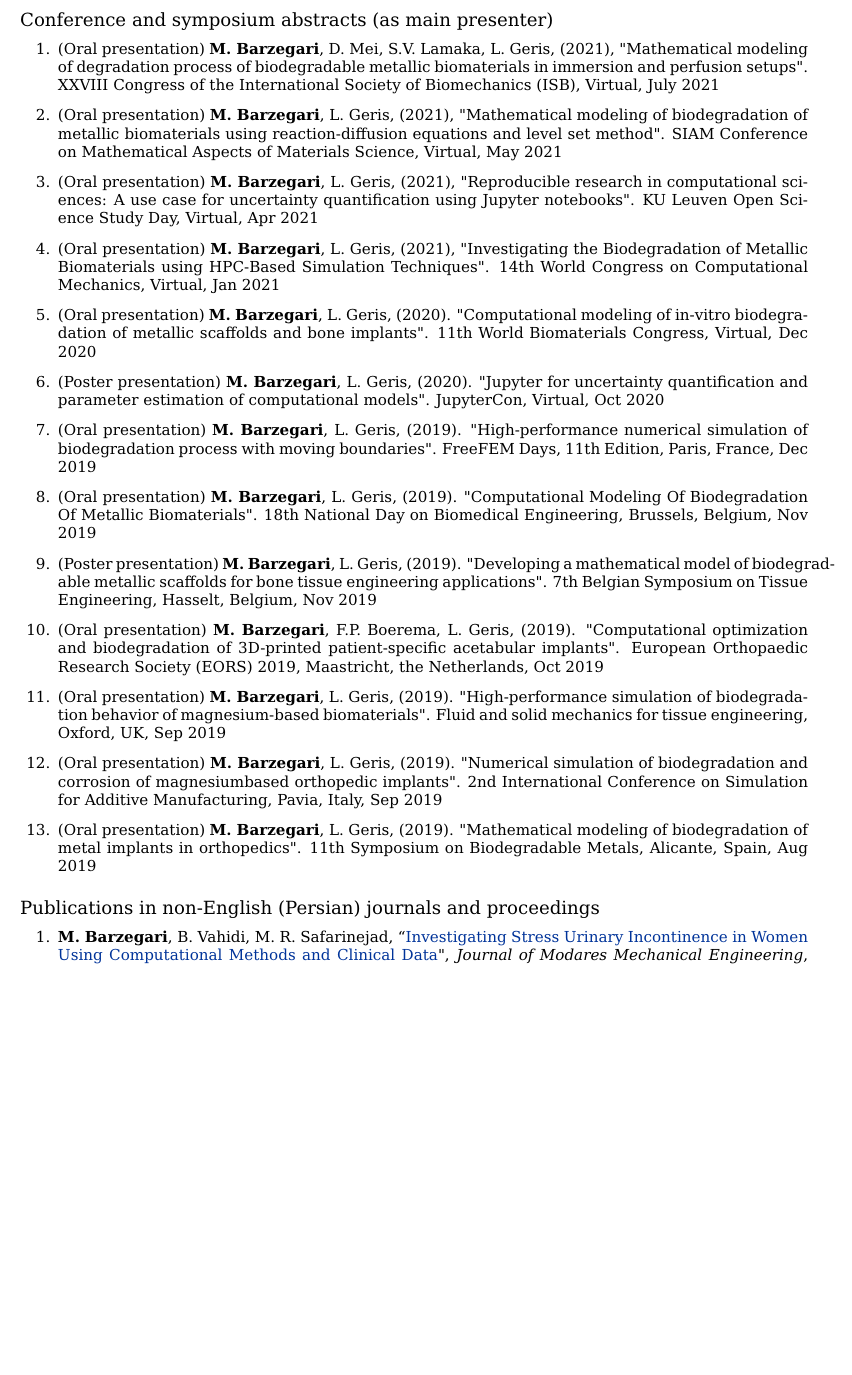
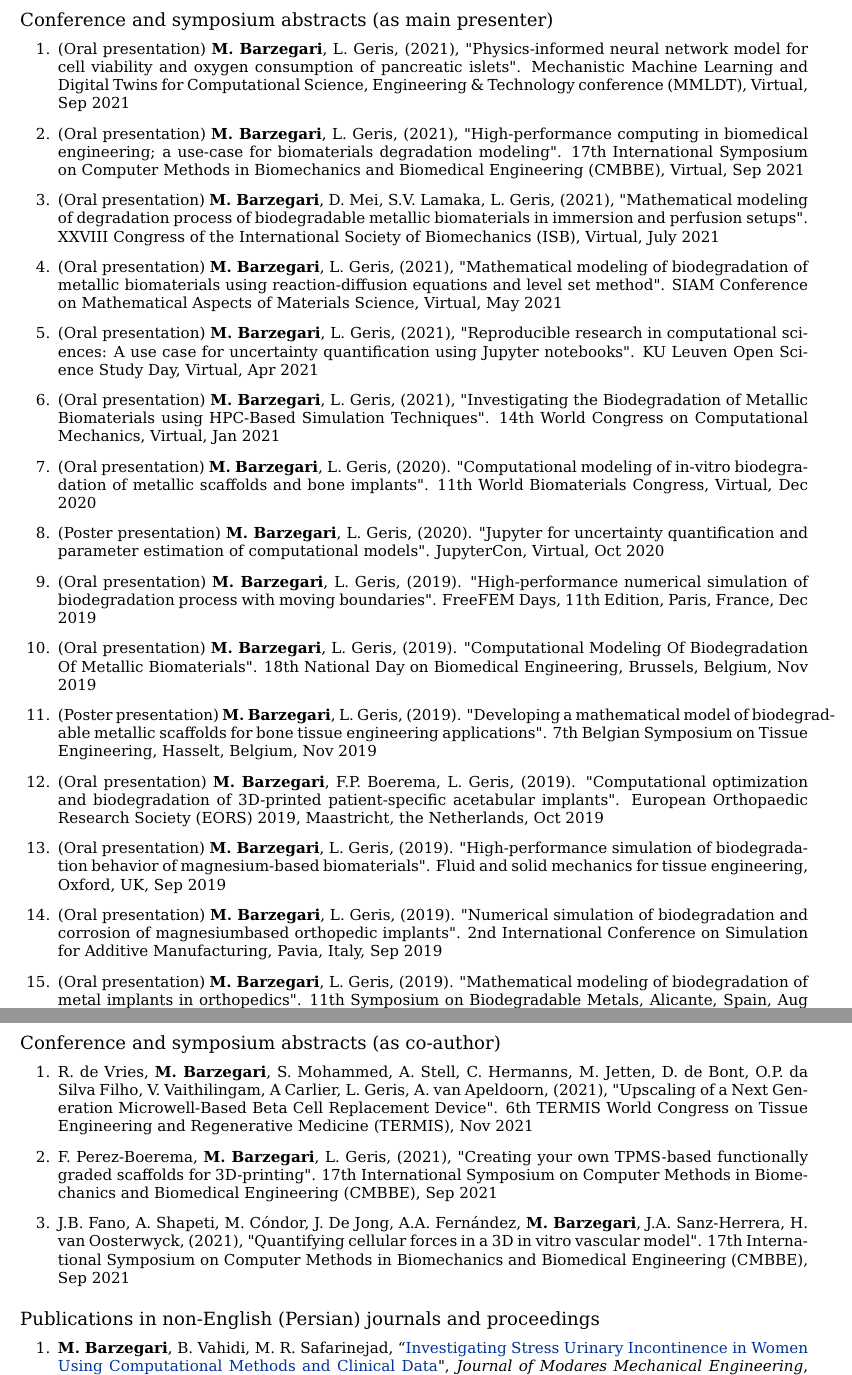
Before and after one commit to mbarzegary/MyCV, a LaTeX CV (main.tex): part of page 4 of 7 before the commit and two parts of pages 4 and 5 of 8 after it, the two joined at a grey line, cut so that both start at the same text, the shorter picture padded with empty space. The pictures show the PDF file main.pdf that the author committed with the source.

Commit message:
add more abstracts

```diff
--- a/main.tex
+++ b/main.tex
@@ -242,6 +242,12 @@ Towards Collaborative Machine Learning Driven Healthcare Internet of Things}'',
 \subsection{Conference and symposium abstracts (as main presenter)}
 
 \begin{enumerate}
+\item
+(Oral presentation)
+\textbf{M. Barzegari}, L. Geris, (2021), "Physics-informed neural network model for cell viability and oxygen consumption of pancreatic islets". Mechanistic Machine Learning and Digital Twins for Computational Science, Engineering \& Technology conference (MMLDT), Virtual, Sep 2021
+\item
+(Oral presentation)
+\textbf{M. Barzegari}, L. Geris, (2021), "High-performance computing in biomedical engineering; a use-case for biomaterials degradation modeling". 17th International Symposium on Computer Methods in Biomechanics and Biomedical Engineering (CMBBE), Virtual, Sep 2021
 \item
 (Oral presentation)
 \textbf{M. Barzegari}, D. Mei, S.V. Lamaka, L. Geris, (2021), "Mathematical modeling of degradation process of biodegradable metallic biomaterials in immersion and perfusion setups". XXVIII Congress of the International Society of Biomechanics (ISB), Virtual, July 2021
@@ -285,6 +291,18 @@ Towards Collaborative Machine Learning Driven Healthcare Internet of Things}'',
 (Oral presentation)
 \textbf{M. Barzegari}, L. Geris, (2019). "Mathematical modeling of biodegradation of metal implants in orthopedics". 11th Symposium on Biodegradable Metals, Alicante, Spain, Aug 2019
 \end{enumerate}
+
+\subsection{Conference and symposium abstracts (as co-author)}
+
+\begin{enumerate}
+\item
+R. de Vries, \textbf{M. Barzegari}, S. Mohammed, A. Stell, C. Hermanns, M. Jetten, D. de Bont, O.P. da Silva Filho, V. Vaithilingam, A Carlier, L. Geris, A. van Apeldoorn, (2021), "Upscaling of a Next Generation Microwell-Based Beta Cell Replacement Device". 6th TERMIS World Congress on Tissue Engineering and Regenerative Medicine (TERMIS), Nov 2021
+\item
+F. Perez-Boerema, \textbf{M. Barzegari}, L. Geris, (2021), "Creating your own TPMS-based functionally graded scaffolds for 3D-printing". 17th International Symposium on Computer Methods in Biomechanics and Biomedical Engineering (CMBBE), Sep 2021
+\item
+J.B. Fano, A. Shapeti, M. Cóndor, J. De Jong, A.A. Fernández, \textbf{M. Barzegari}, J.A. Sanz-Herrera, H. van Oosterwyck, (2021), "Quantifying cellular forces in a 3D in vitro vascular model". 17th International Symposium on Computer Methods in Biomechanics and Biomedical Engineering (CMBBE), Sep 2021
+\end{enumerate}
+
 
 \subsection{Publications in non-English (Persian) journals and proceedings}
 \begin{enumerate}
```
Also changed, not shown: main.pdf, main.tex (4 more changed lines).
